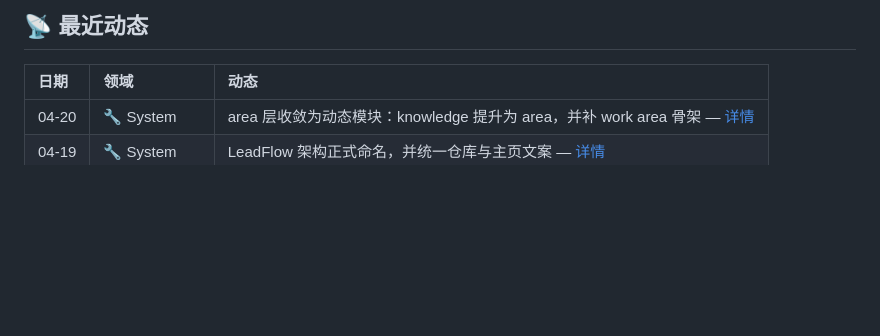
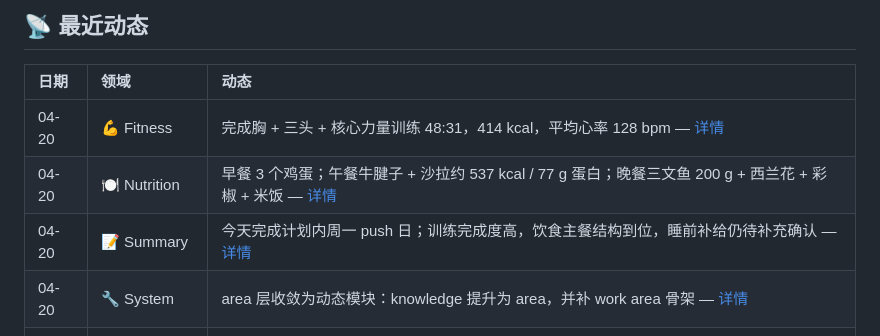
Before and after one commit to HaodiFan/AF-wiki, a Markdown page: README.md, the part around the change. GitHub-like rendering; blank space fills up the shorter version.

Commit message:
docs: update homepage with 2026-04-20 fitness nutrition summary

```diff
--- a/README.md
+++ b/README.md
@@ -29,6 +29,9 @@
 
 | 日期 | 领域 | 动态 |
 |:-----|:-----|:-----|
+| 04-20 | 💪 Fitness | 完成胸 + 三头 + 核心力量训练 48:31，414 kcal，平均心率 128 bpm — [详情](areas/fitness/10-checkins/2026-04.md) |
+| 04-20 | 🍽️ Nutrition | 早餐 3 个鸡蛋；午餐牛腱子 + 沙拉约 537 kcal / 77 g 蛋白；晚餐三文鱼 200 g + 西兰花 + 彩椒 + 米饭 — [详情](areas/fitness/10-checkins/2026-04.md) |
+| 04-20 | 📝 Summary | 今天完成计划内周一 push 日；训练完成度高，饮食主餐结构到位，睡前补给仍待补充确认 — [详情](areas/fitness/10-checkins/2026-04.md) |
 | 04-20 | 🔧 System | area 层收敛为动态模块：knowledge 提升为 area，并补 work area 骨架 — [详情](log.md) |
 | 04-19 | 🔧 System | LeadFlow 架构正式命名，并统一仓库与主页文案 — [详情](log.md) |
 | 04-18 | 📋 Planning | W17 训练计划改为下肢、游泳、推拉混合，并匹配营养节奏 — [详情](areas/fitness/20-weeks/2026-W17-plan.md) |
```
Also changed, not shown: log.md (+5 -0 lines).
